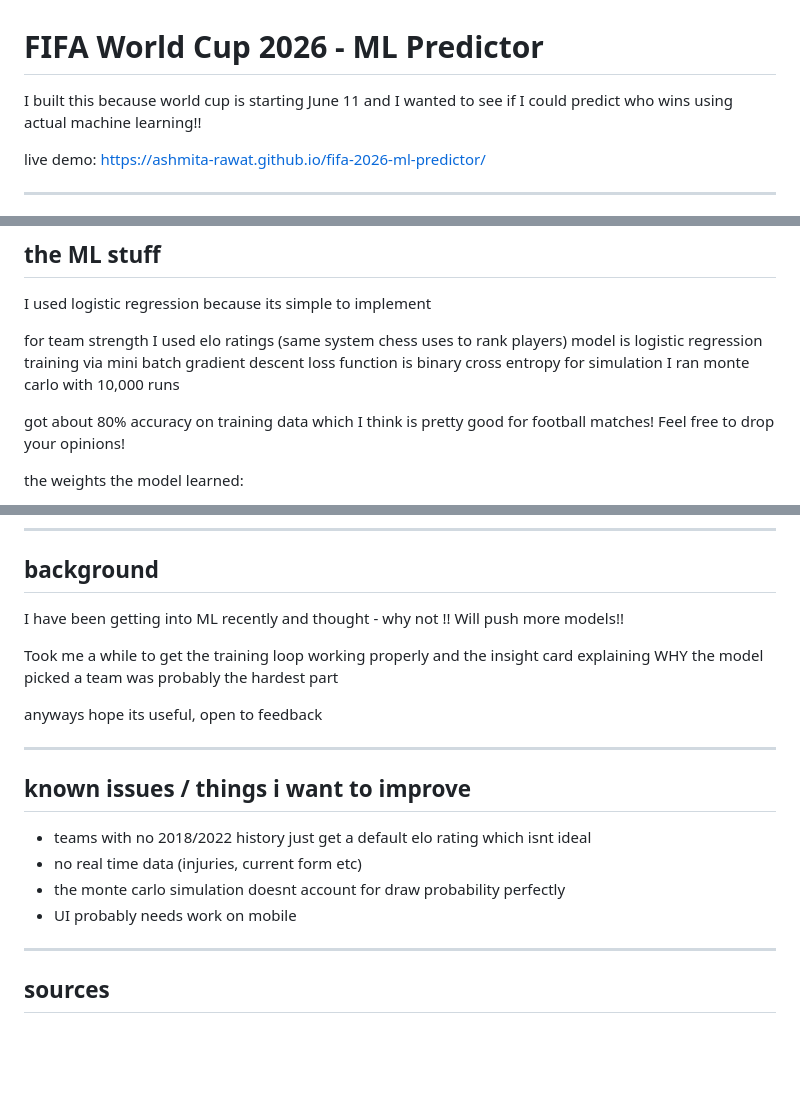
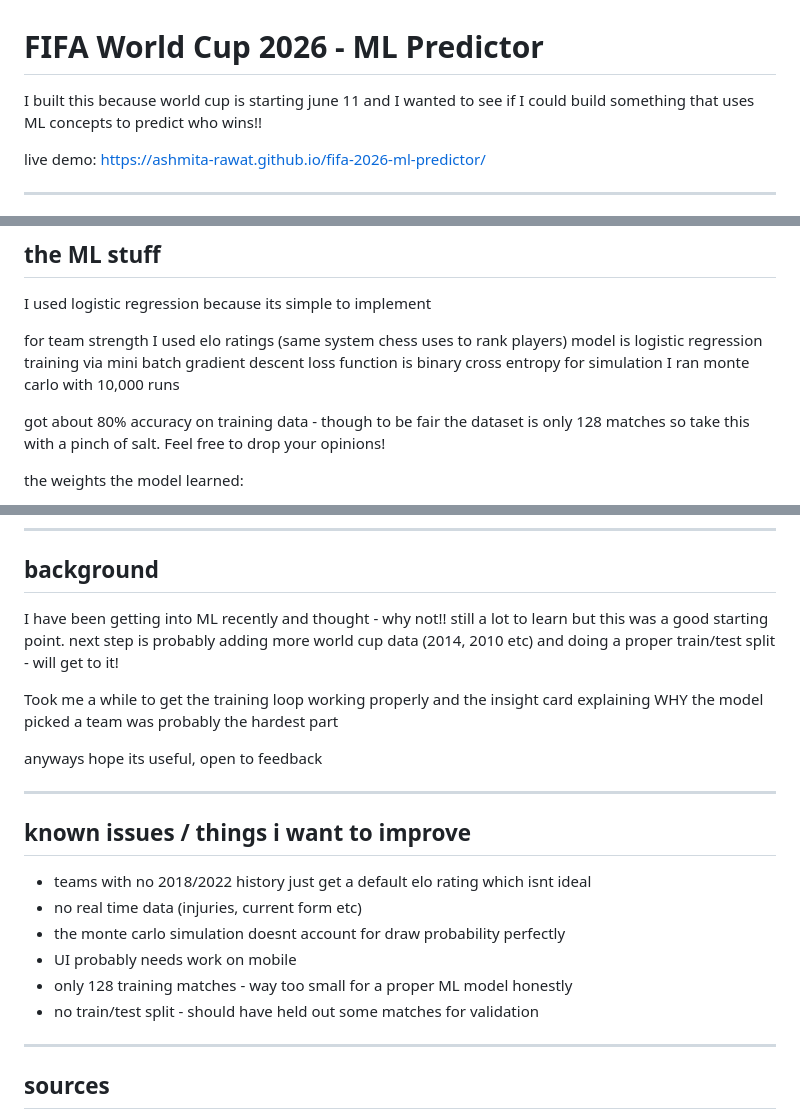
Before and after one commit to Ashmita-rawat/fifa-2026-ml-predictor, a Markdown page: README.md, 3 parts joined by grey strips. GitHub-like rendering; blank space fills up the shorter version.

```diff
--- a/README.md
+++ b/README.md
@@ -1,6 +1,6 @@
 # FIFA World Cup 2026 - ML Predictor
 
-I built this because world cup is starting June 11 and I wanted to see if I could predict who wins using actual machine learning!!
+I built this because world cup is starting june 11 and I wanted to see if I could build something that uses ML concepts to predict who wins!!
 
 live demo: https://ashmita-rawat.github.io/fifa-2026-ml-predictor/
 
@@ -36,7 +36,8 @@ training via mini batch gradient descent
 loss function is binary cross entropy
 for simulation I ran monte carlo with 10,000 runs
 
-got about 80% accuracy on training data which I think is pretty good for football matches! Feel free to drop your opinions!
+got about 80% accuracy on training data - though to be fair the dataset is only 128 matches so take this with a pinch of salt.
+Feel free to drop your opinions!
 
 the weights the model learned:
 - elo gap matters most (approx 55% of prediction)
@@ -84,7 +85,7 @@ no npm install or anything, just open the html file
 
 ## background
 
-I have been getting into ML recently and thought - why not !! Will push more models!!
+I have been getting into ML recently and thought - why not!! still a lot to learn but this was a good starting point. next step is probably adding more world cup data (2014, 2010 etc) and doing a proper train/test split - will get to it!
 
 Took me a while to get the training loop working properly and the insight card explaining WHY the model picked a team was probably the hardest part
 
@@ -98,6 +99,8 @@ anyways hope its useful, open to feedback
 - no real time data (injuries, current form etc)
 - the monte carlo simulation doesnt account for draw probability perfectly
 - UI probably needs work on mobile
+- only 128 training matches - way too small for a proper ML model honestly
+- no train/test split - should have held out some matches for validation
 
 ---
 
```
